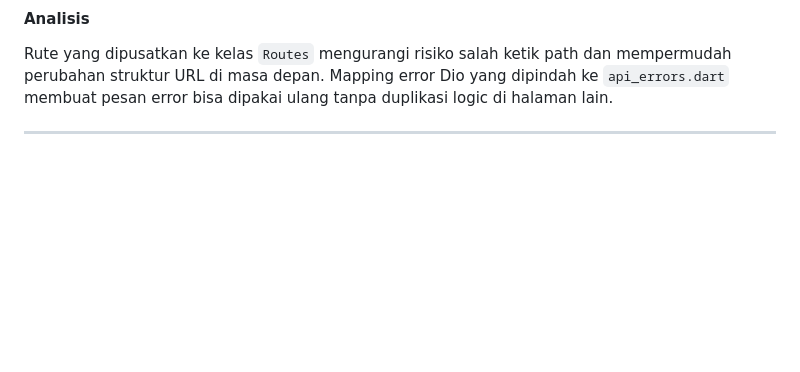
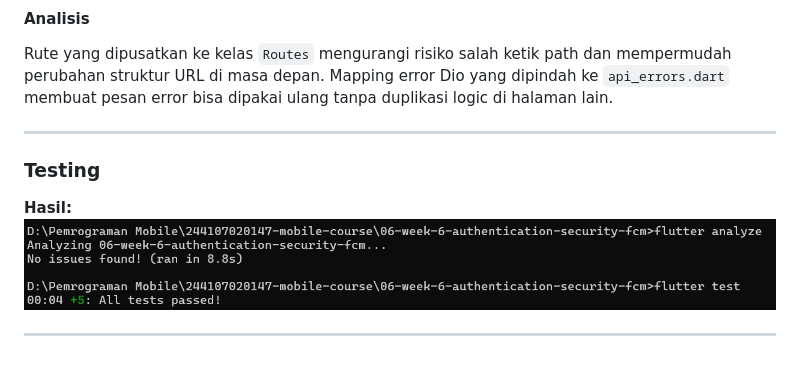
Before and after one commit to Mufliha-Hafsyah/244107020147-mobile-course, a Markdown page: 06-week-6-authentication-security-fcm/README.md, the part around the change. Drawn GitHub-style; pictures changed too: 06-week-6-authentication-security-fcm/screenshots/testing-passed.png (added); blank space fills up the shorter version.

```diff
--- a/06-week-6-authentication-security-fcm/README.md
+++ b/06-week-6-authentication-security-fcm/README.md
@@ -91,3 +91,10 @@ Dokumentasi lengkap (prompt, output awal AI, audit checklist, dan perbandingan d
 Rute yang dipusatkan ke kelas `Routes` mengurangi risiko salah ketik path dan mempermudah perubahan struktur URL di masa depan. Mapping error Dio yang dipindah ke `api_errors.dart` membuat pesan error bisa dipakai ulang tanpa duplikasi logic di halaman lain.
 
 ---
+
+### Testing
+
+**Hasil:**<br>
+![Testing Passed](screenshots/testing-passed.png)
+
+---
```
Also changed, not shown: 5 other files.
